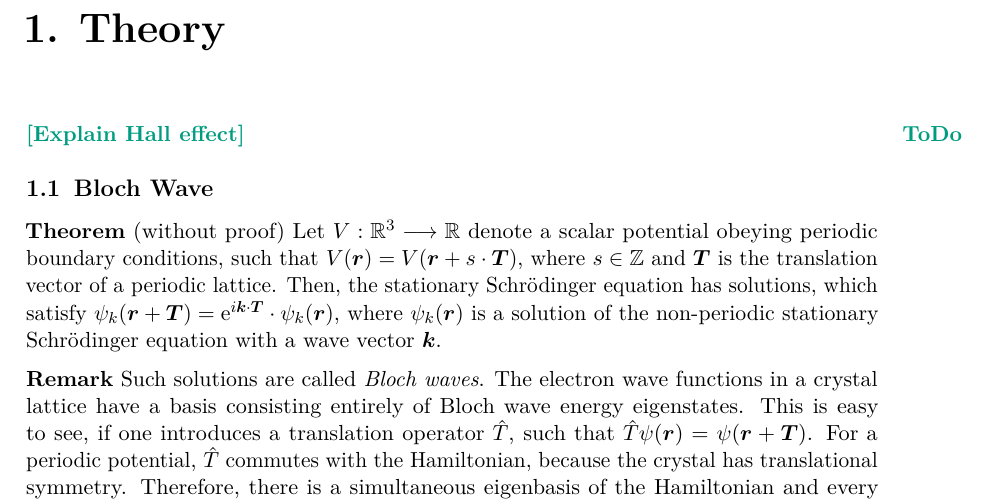
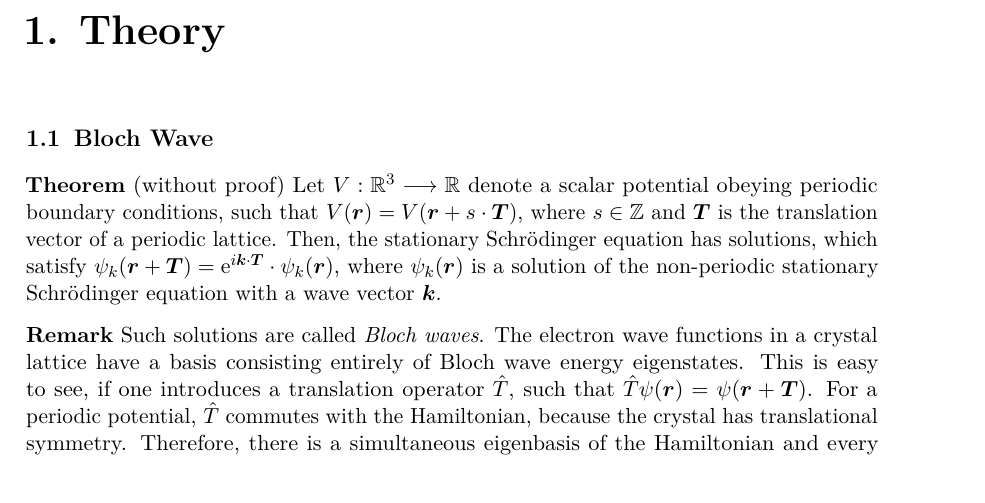
Before and after one commit to martin2250/P4-Physikalisches-Fortgeschrittenenpraktikum, a LaTeX document (03-Hall-Effect/03-Hall-Effect.tex, which reads 03-Hall-Effect/chap/00-intro.tex): part of page 2 of 16, cut so that both start at the same text. Compiled offline with pdfLaTeX; a LaTeX package or settings file that is missing is left out.

Commit message:
03 - remove todo

```diff
--- a/03-Hall-Effect/chap/00-intro.tex
+++ b/03-Hall-Effect/chap/00-intro.tex
@@ -1,4 +1,4 @@
-\chapter{Theory}\todo{Explain Hall effect}
+\chapter{Theory}
 \section{Bloch Wave}\label{sec:bloch}
 \textbf{Theorem} (without proof) Let $V:\mathbb{R}^3\longrightarrow\mathbb{R}$ denote a scalar potential obeying periodic boundary conditions, such that $V(\mvec{r}) = V(\mvec{r}+s\cdot\mvec{T})$, where $s\in\mathbb{Z}$ and $\mvec{T}$ is the translation vector of a periodic lattice. Then, the stationary Schrödinger equation has solutions, which satisfy $\psi_k(\mvec{r}+\mvec{T}) = \e^{i\mvec{k}\cdot\mvec{T}}\cdot\psi_k(\mvec{r})$, where $\psi_k(\mvec{r})$ is a solution of the non-periodic stationary Schrödinger equation with a wave vector $\mvec{k}$.
 
```
